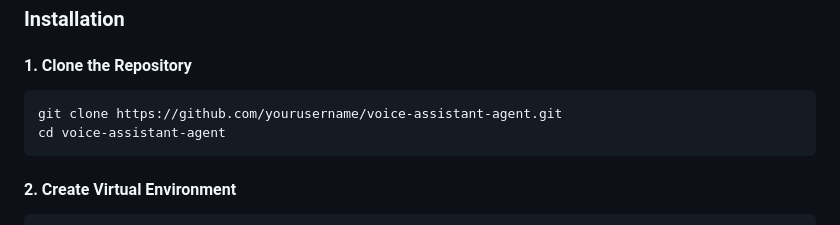
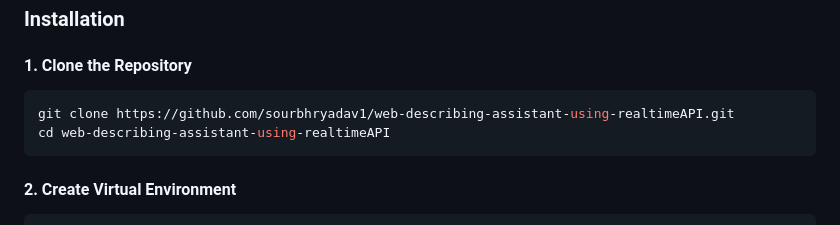
Before and after one commit to sourbhryadav1/web-describing-assistant-using-realtimeAPI, a Markdown page: README.md, the part around the change. GitHub-like rendering.

````diff
--- a/README.md
+++ b/README.md
@@ -212,8 +212,8 @@ Browser → Speaker: Playback audio
 #### 1. Clone the Repository
 
 ```bash
-git clone https://github.com/yourusername/voice-assistant-agent.git
-cd voice-assistant-agent
+git clone https://github.com/sourbhryadav1/web-describing-assistant-using-realtimeAPI.git
+cd web-describing-assistant-using-realtimeAPI
 ```
 
 #### 2. Create Virtual Environment
````
